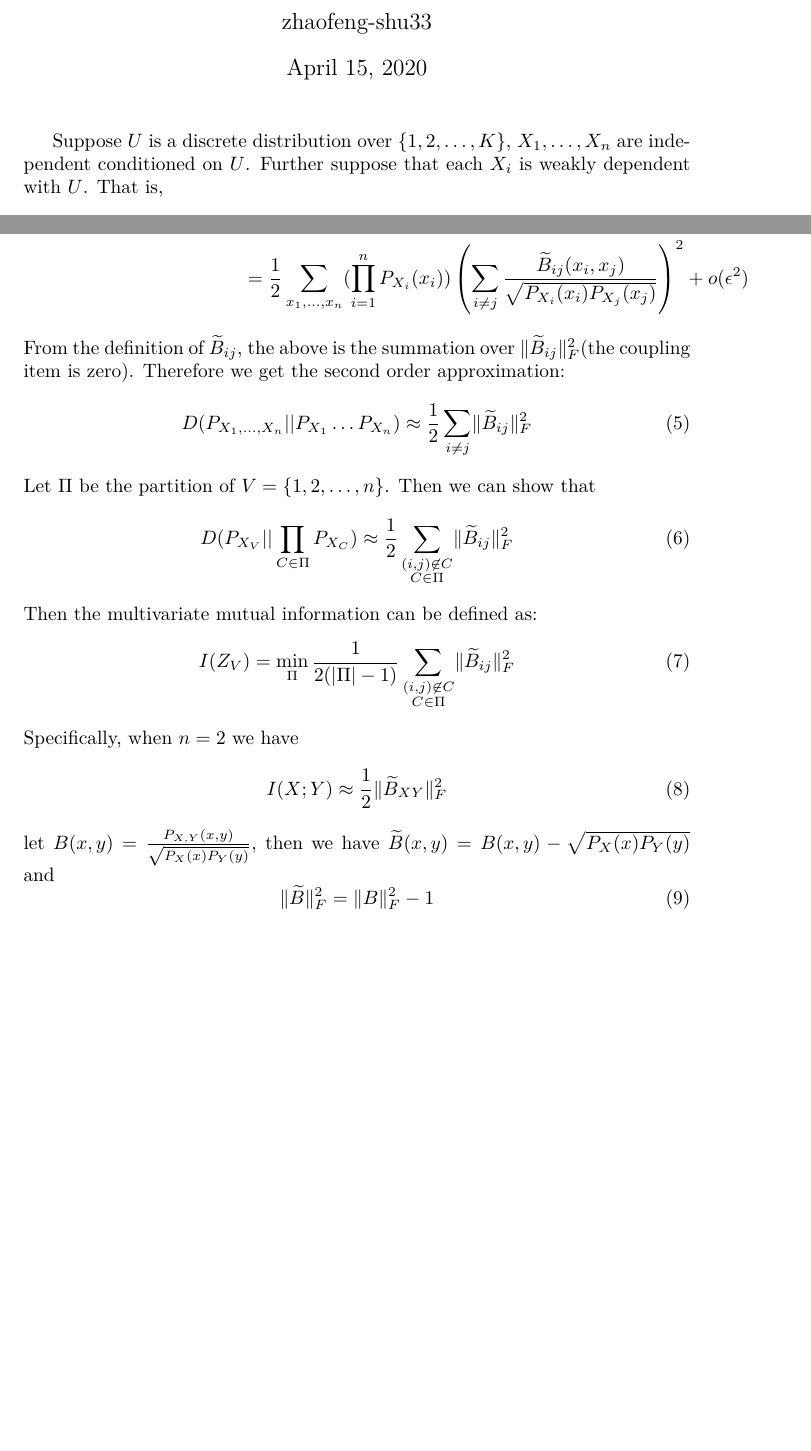
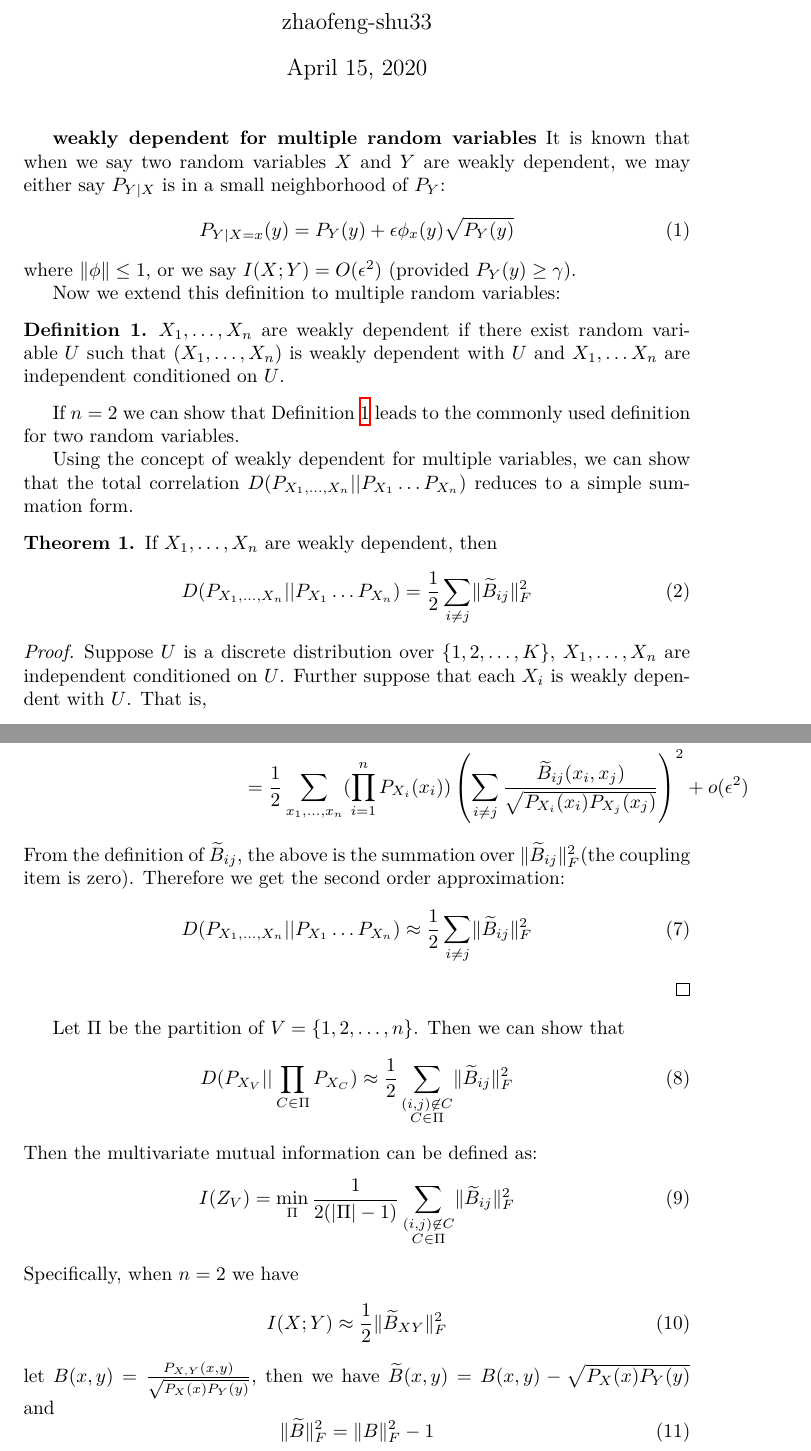
Before and after one commit to zhaofeng-shu33/info-clustering-research, a LaTeX document (B_matrix_sum.tex): two parts of pages 1 and 3 of 3, joined at a grey line, cut so that both start at the same text, the shorter picture padded with empty space. Compiled offline with XeLaTeX.

Commit message:
summarize as a theorem

```diff
--- a/B_matrix_sum.tex
+++ b/B_matrix_sum.tex
@@ -6,6 +6,32 @@
 \begin{document}
 
 \maketitle
+\textbf{weakly dependent for multiple random variables}
+It is known that when we say two random variables $X$ and $Y$ are weakly dependent, we may either
+say $P_{Y|X}$ is in a small neighborhood of $P_Y$:
+\begin{equation}
+P_{Y|X=x}(y) = P_Y(y) +\epsilon \phi_x(y) \sqrt{P_Y(y)}
+\end{equation}
+where $\norm{\phi}\leq 1$, or we say $I(X;Y)=O(\epsilon^2)$ (provided $P_Y(y) \geq \gamma$).
+
+Now we extend this definition to multiple random variables:
+\begin{definition}\label{def:general}
+$X_1, \dots, X_n$ are weakly dependent if there exist random variable $U$ such that
+$(X_1, \dots, X_n)$ is weakly dependent with $U$ and $X_1, \dots X_n$ are independent conditioned
+on $U$.
+\end{definition}
+If $n=2$ we can show that Definition \ref{def:general} leads to the commonly
+used definition for two random variables.
+
+Using the concept of weakly dependent for multiple variables, we can show that the total correlation
+$D(P_{X_1, \dots, X_n}||P_{X_1} \dots P_{X_n})$ reduces to a simple summation form.
+\begin{theorem}
+If $X_1, \dots, X_n$ are weakly dependent, then
+\begin{equation}
+D(P_{X_1, \dots, X_n}||P_{X_1} \dots P_{X_n}) = \frac{1}{2}\sum_{i\neq j}\norm{\widetilde{B}_{ij}}_F^2
+\end{equation}
+\end{theorem}
+\begin{proof}
 Suppose $U$ is a discrete distribution over $\{1, 2,\dots, K\}$, $X_1, \dots, X_n$ are independent conditioned on $U$.
 Further suppose that each $X_i$ is weakly dependent with $U$.  That is,
 \begin{equation}\label{XUk}
@@ -72,6 +98,7 @@ From the definition of $\widetilde{B}_{ij}$, the above is the summation over $\n
 \begin{equation}
 D(P_{X_1,\dots, X_n}|| P_{X_1}\dots P_{X_n}) \approx  {1 \over 2} \sum_{i\neq j} \norm{\widetilde{B}_{ij}}^2_F
 \end{equation}
+\end{proof}
 Let $\Pi$ be the partition of $V=\{1,2,\dots, n\}$. Then we can show that
 \begin{equation}
 D(P_{X_V} || \prod_{C\in \Pi} P_{X_{C}}) \approx {1 \over 2}\sum_{\substack{(i,j) \not\in C\\ C\in \Pi}} \norm{\widetilde{B}_{ij}}_F^2
```
